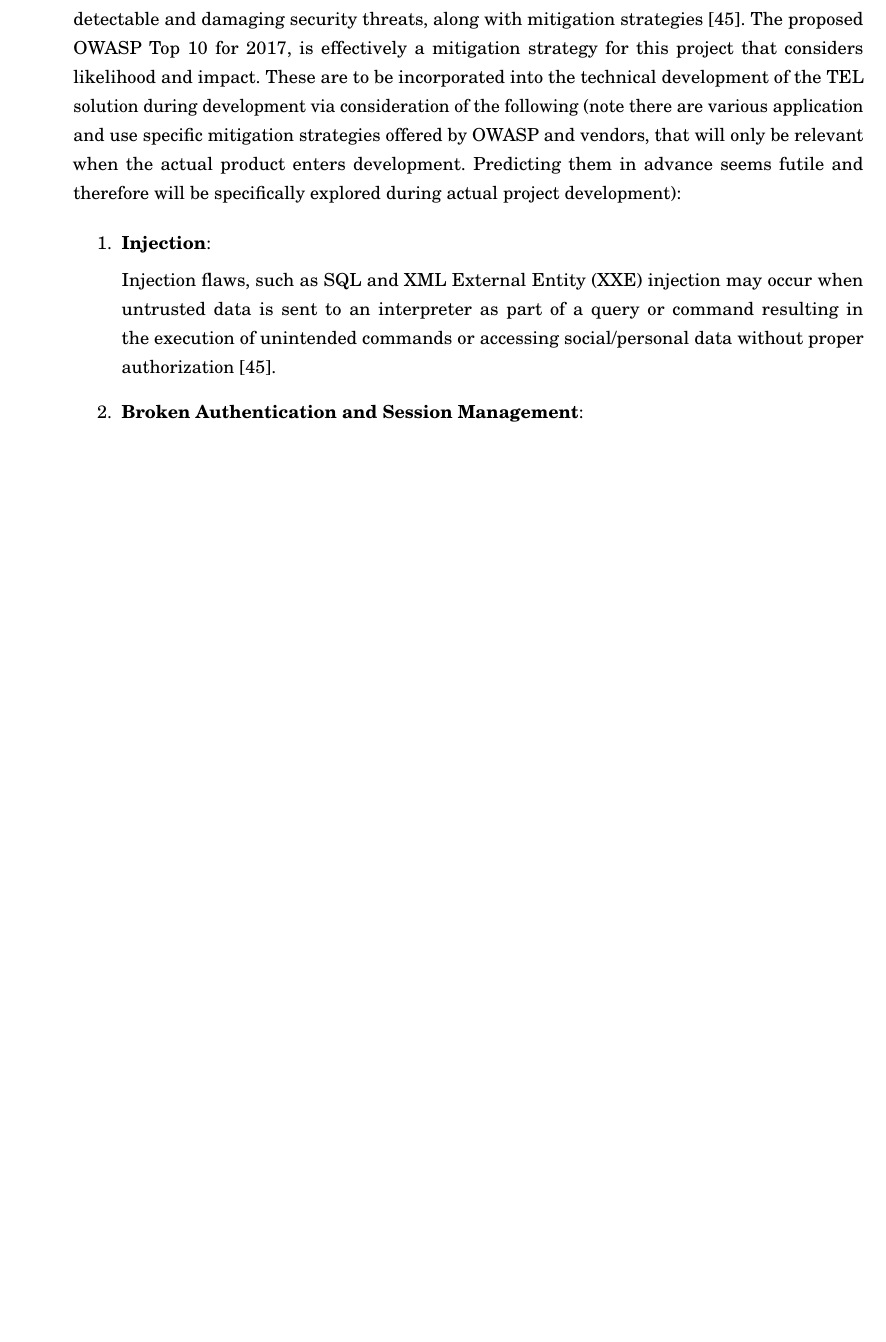
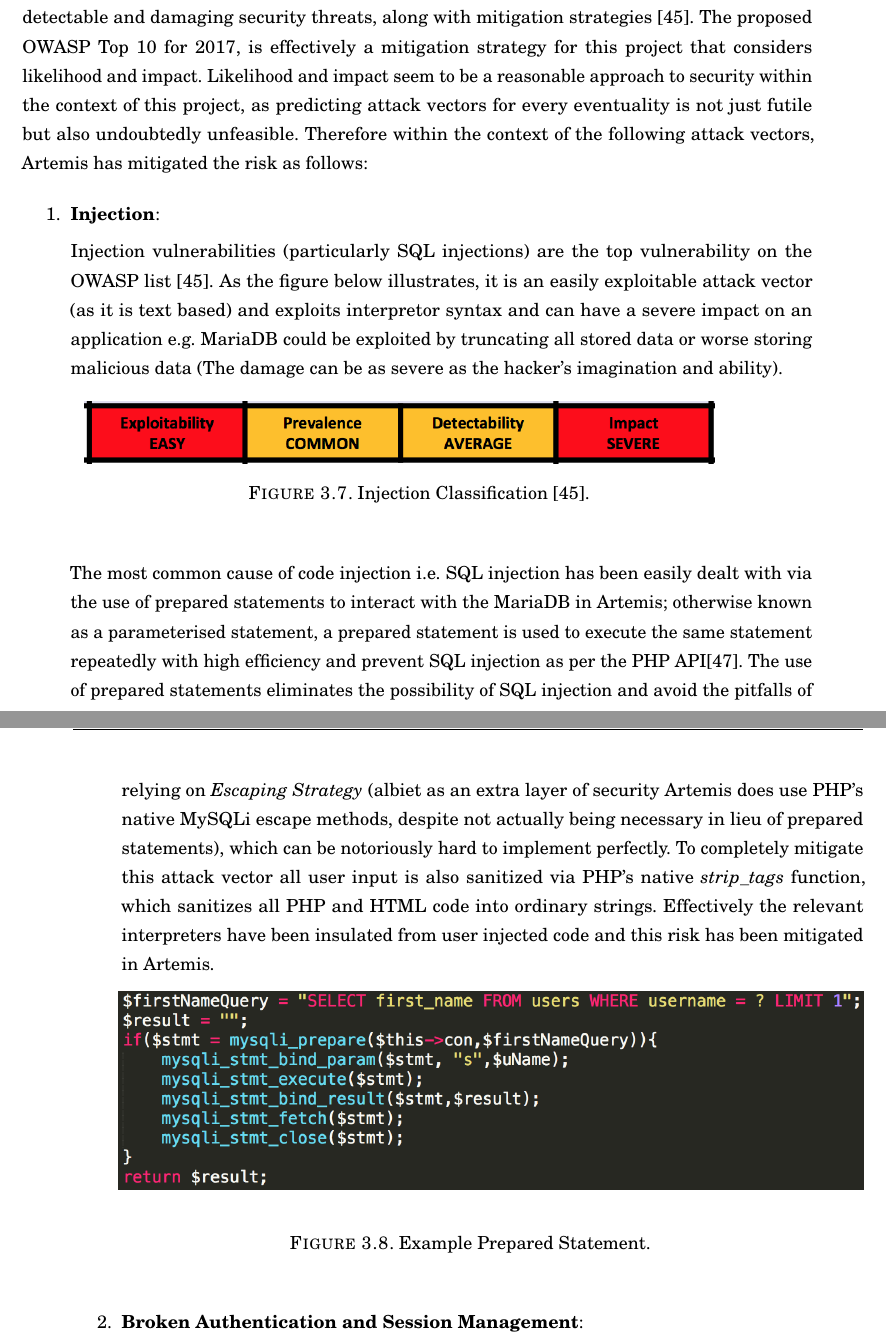
Before and after one commit to TaimurAhmed/Artemis-Project, a LaTeX thesis (memoirthesis.tex, which reads chapters/chapter03/chap03.tex): part of page 44 of 68 before the commit and two parts of pages 45 and 46 of 70 after it, the two joined at a grey line, cut so that both start at the same text, the shorter picture padded with empty space. Compiled offline with pdfLaTeX.

Commit message:
checkpoint

```diff
--- a/chapters/chapter03/chap03.tex
+++ b/chapters/chapter03/chap03.tex
@@ -200,12 +202,29 @@ The OWASP foundation reasons \cite{OWASP2017} that attackers or threat agents ca
 	\label{fig:OWASP Risk Rating Methodology}
 \end{figure}
 
-Finally the risk rating methodology is used to compile an annual list of the most common, detectable and damaging security threats, along with mitigation strategies \cite{OWASP2017}. The proposed OWASP Top 10 for 2017, is effectively a mitigation strategy for this project that considers likelihood and impact. These are to be incorporated into the technical development of the TEL solution during development via consideration of the following (note there are various application and use specific mitigation strategies offered by OWASP and vendors, that will only be relevant when the actual product enters development. Predicting them in advance seems futile and therefore will be specifically explored during actual project development):
+Finally the risk rating methodology is used to compile an annual list of the most common, detectable and damaging security threats, along with mitigation strategies \cite{OWASP2017}. The proposed OWASP Top 10 for 2017, is effectively a mitigation strategy for this project that considers likelihood and impact. Likelihood and impact seem to be a reasonable approach to security within the context of this project, as predicting attack vectors for every eventuality is not just futile but also undoubtedly unfeasible. Therefore within the context of the following attack vectors, Artemis has mitigated the risk as follows:
 
 \begin{enumerate}
     \item \textbf{Injection}:
 
-    Injection flaws, such as SQL and XML External Entity (XXE) injection may occur when untrusted data is sent to an interpreter as part of a query or command resulting in the execution of  unintended commands or accessing social/personal data without proper authorization \cite{OWASP2017}.
+    Injection vulnerabilities (particularly SQL injections) are the top vulnerability on the OWASP list \cite{OWASP2017}. As the figure below illustrates, it is an easily exploitable attack vector (as it is text based) and exploits interpretor syntax and can have a severe impact on an application e.g. MariaDB could be exploited by truncating all stored data or worse storing malicious data (The damage can be as severe as the hacker's imagination and ability).
+
+    \begin{figure}[H]
+    	\centering
+    	\includegraphics[scale=0.80]{figures/injection}
+    	\mycaption[Injection Classification]{Injection Classification \cite{OWASP2017}.}
+    	\label{injection}
+    \end{figure}
+
+    The most common cause of code injection i.e. SQL injection has been easily dealt with via the use of prepared statements to interact with the MariaDB in Artemis; otherwise known as a parameterised statement, a prepared statement is used to execute the same statement repeatedly with high efficiency and prevent SQL injection as per the PHP API\cite{PHP}. The use of prepared statements eliminates the possibility of SQL injection and avoid the pitfalls of relying on \textit{Escaping Strategy} (albiet as an extra layer of security Artemis does use PHP's native MySQLi escape methods, despite not actually being necessary in lieu of prepared statements), which can be notoriously hard to implement perfectly. To completely mitigate this attack vector all user input is also sanitized via PHP's native \textit{strip\_tags} function, which sanitizes all PHP and HTML code into ordinary strings. Effectively the relevant interpreters have been insulated from user injected code and this risk has been mitigated in Artemis.
+
+    \begin{figure}[h]
+    	\centering
+    	\includegraphics[scale=0.61,right]{chapters/chapter03/figures/preparedStmt.png}
+    	\mycaption[Example Example Prepared Statementt]{Example Prepared Statement.}
+    	\label{Example Prepared Statement}
+    \end{figure}
+
 
     \item \textbf{Broken Authentication and Session Management}:
 
--- a/memoirthesis.tex
+++ b/memoirthesis.tex
@@ -31,6 +31,7 @@
 % Adding metadata:
 \usepackage{datetime}
 \usepackage{ifpdf}
+\usepackage[export]{adjustbox}
 \ifpdf
 \pdfinfo{
    /Author (Author's name)
```
Also changed, not shown: chapters/appendices/app0A.tex (+1 -1 lines), mendeley.bib (+6 -0 lines), chapters/appendices/figures/1.png (added), chapters/appendices/figures/2.png (added), chapters/appendices/figures/3.png (added), chapters/appendices/figures/4.png (added), chapters/appendices/figures/5.png (added), chapters/appendices/figures/6.png (added), chapters/appendices/figures/Evaluation Survey.pdf (added), chapters/chapter03/figures/injection.png (added), chapters/chapter03/figures/preparedStmt.png (added), chapters/chapter03/chap03.tex (24 more changed lines).
